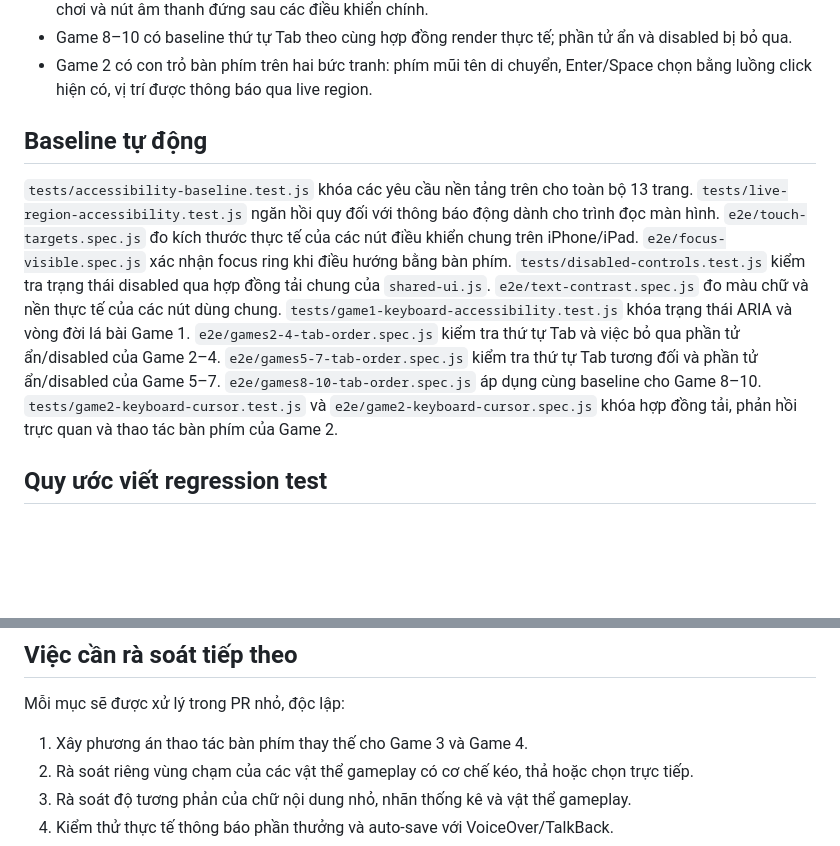
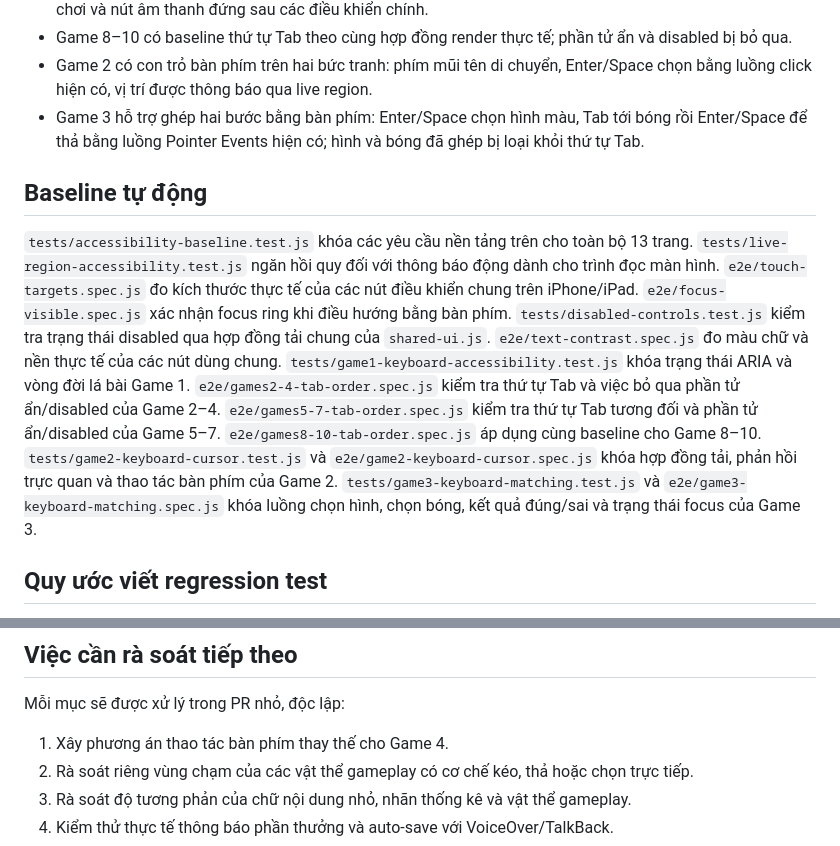
Before and after one commit to ndlong78/bonghome, a Markdown page: docs/accessibility-audit.md, 2 parts joined by grey strips. GitHub-like rendering; blank space fills up the shorter version.

Commit message:
docs: record Game 3 keyboard matching accessibility

```diff
--- a/docs/accessibility-audit.md
+++ b/docs/accessibility-audit.md
@@ -27,10 +27,11 @@ Ngày rà soát: 24/07/2026
 - Game 5–7 có baseline thứ tự Tab dựa trên điều khiển render thực tế; nút Về nhà đứng trước nội dung trò chơi và nút âm thanh đứng sau các điều khiển chính.
 - Game 8–10 có baseline thứ tự Tab theo cùng hợp đồng render thực tế; phần tử ẩn và disabled bị bỏ qua.
 - Game 2 có con trỏ bàn phím trên hai bức tranh: phím mũi tên di chuyển, Enter/Space chọn bằng luồng click hiện có, vị trí được thông báo qua live region.
+- Game 3 hỗ trợ ghép hai bước bằng bàn phím: Enter/Space chọn hình màu, Tab tới bóng rồi Enter/Space để thả bằng luồng Pointer Events hiện có; hình và bóng đã ghép bị loại khỏi thứ tự Tab.
 
 ## Baseline tự động
 
-`tests/accessibility-baseline.test.js` khóa các yêu cầu nền tảng trên cho toàn bộ 13 trang. `tests/live-region-accessibility.test.js` ngăn hồi quy đối với thông báo động dành cho trình đọc màn hình. `e2e/touch-targets.spec.js` đo kích thước thực tế của các nút điều khiển chung trên iPhone/iPad. `e2e/focus-visible.spec.js` xác nhận focus ring khi điều hướng bằng bàn phím. `tests/disabled-controls.test.js` kiểm tra trạng thái disabled qua hợp đồng tải chung của `shared-ui.js`. `e2e/text-contrast.spec.js` đo màu chữ và nền thực tế của các nút dùng chung. `tests/game1-keyboard-accessibility.test.js` khóa trạng thái ARIA và vòng đời lá bài Game 1. `e2e/games2-4-tab-order.spec.js` kiểm tra thứ tự Tab và việc bỏ qua phần tử ẩn/disabled của Game 2–4. `e2e/games5-7-tab-order.spec.js` kiểm tra thứ tự Tab tương đối và phần tử ẩn/disabled của Game 5–7. `e2e/games8-10-tab-order.spec.js` áp dụng cùng baseline cho Game 8–10. `tests/game2-keyboard-cursor.test.js` và `e2e/game2-keyboard-cursor.spec.js` khóa hợp đồng tải, phản hồi trực quan và thao tác bàn phím của Game 2.
+`tests/accessibility-baseline.test.js` khóa các yêu cầu nền tảng trên cho toàn bộ 13 trang. `tests/live-region-accessibility.test.js` ngăn hồi quy đối với thông báo động dành cho trình đọc màn hình. `e2e/touch-targets.spec.js` đo kích thước thực tế của các nút điều khiển chung trên iPhone/iPad. `e2e/focus-visible.spec.js` xác nhận focus ring khi điều hướng bằng bàn phím. `tests/disabled-controls.test.js` kiểm tra trạng thái disabled qua hợp đồng tải chung của `shared-ui.js`. `e2e/text-contrast.spec.js` đo màu chữ và nền thực tế của các nút dùng chung. `tests/game1-keyboard-accessibility.test.js` khóa trạng thái ARIA và vòng đời lá bài Game 1. `e2e/games2-4-tab-order.spec.js` kiểm tra thứ tự Tab và việc bỏ qua phần tử ẩn/disabled của Game 2–4. `e2e/games5-7-tab-order.spec.js` kiểm tra thứ tự Tab tương đối và phần tử ẩn/disabled của Game 5–7. `e2e/games8-10-tab-order.spec.js` áp dụng cùng baseline cho Game 8–10. `tests/game2-keyboard-cursor.test.js` và `e2e/game2-keyboard-cursor.spec.js` khóa hợp đồng tải, phản hồi trực quan và thao tác bàn phím của Game 2. `tests/game3-keyboard-matching.test.js` và `e2e/game3-keyboard-matching.spec.js` khóa luồng chọn hình, chọn bóng, kết quả đúng/sai và trạng thái focus của Game 3.
 
 ## Quy ước viết regression test
 
@@ -44,7 +45,7 @@ Ngày rà soát: 24/07/2026
 
 Mỗi mục sẽ được xử lý trong PR nhỏ, độc lập:
 
-1. Xây phương án thao tác bàn phím thay thế cho Game 3 và Game 4.
+1. Xây phương án thao tác bàn phím thay thế cho Game 4.
 2. Rà soát riêng vùng chạm của các vật thể gameplay có cơ chế kéo, thả hoặc chọn trực tiếp.
 3. Rà soát độ tương phản của chữ nội dung nhỏ, nhãn thống kê và vật thể gameplay.
 4. Kiểm thử thực tế thông báo phần thưởng và auto-save với VoiceOver/TalkBack.
```
